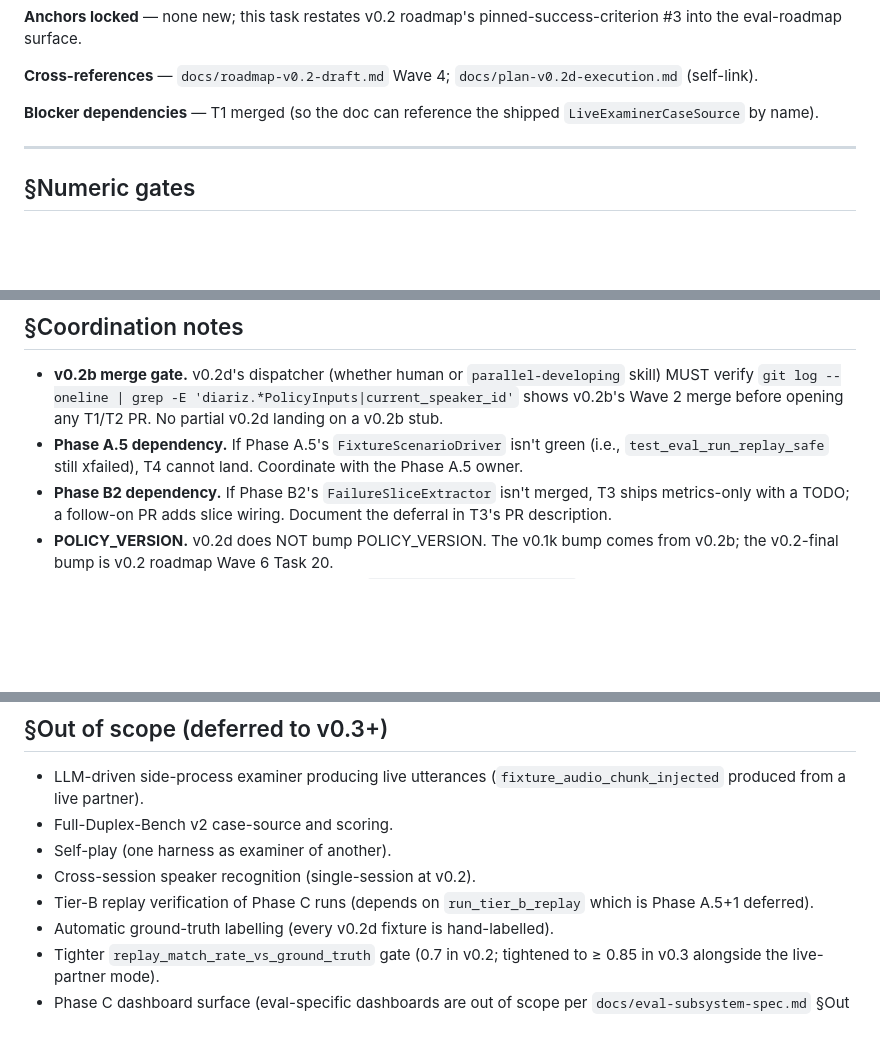
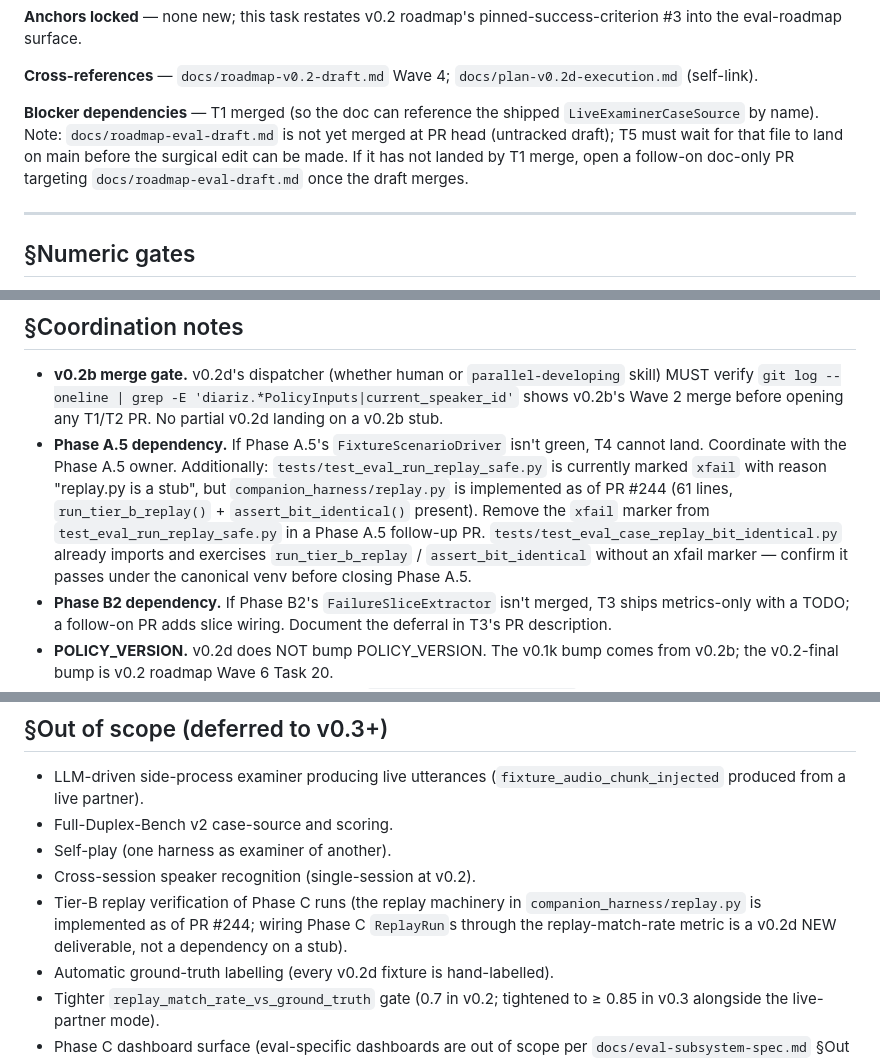
Before and after one commit to Eden-kk/companion-agent-harness, a Markdown page: docs/plan-v0.2d-execution.md, 3 parts joined by grey strips. Rendered like a GitHub page; blank space fills up the shorter version.

```diff
--- a/docs/plan-v0.2d-execution.md
+++ b/docs/plan-v0.2d-execution.md
@@ -363,7 +363,7 @@ grep -c "plan-v0.2d-execution" docs/roadmap-eval-draft.md  # ≥ 1
 
 **Cross-references** — `docs/roadmap-v0.2-draft.md` Wave 4; `docs/plan-v0.2d-execution.md` (self-link).
 
-**Blocker dependencies** — T1 merged (so the doc can reference the shipped `LiveExaminerCaseSource` by name).
+**Blocker dependencies** — T1 merged (so the doc can reference the shipped `LiveExaminerCaseSource` by name). Note: `docs/roadmap-eval-draft.md` is not yet merged at PR head (untracked draft); T5 must wait for that file to land on main before the surgical edit can be made. If it has not landed by T1 merge, open a follow-on doc-only PR targeting `docs/roadmap-eval-draft.md` once the draft merges.
 
 ---
 
@@ -407,7 +407,7 @@ These add to v0.2 roadmap's existing fixture-manifest line for `live_examiner_di
 ## §Coordination notes
 
 - **v0.2b merge gate.** v0.2d's dispatcher (whether human or `parallel-developing` skill) MUST verify `git log --oneline | grep -E 'diariz.*PolicyInputs|current_speaker_id'` shows v0.2b's Wave 2 merge before opening any T1/T2 PR. No partial v0.2d landing on a v0.2b stub.
-- **Phase A.5 dependency.** If Phase A.5's `FixtureScenarioDriver` isn't green (i.e., `test_eval_run_replay_safe` still xfailed), T4 cannot land. Coordinate with the Phase A.5 owner.
+- **Phase A.5 dependency.** If Phase A.5's `FixtureScenarioDriver` isn't green, T4 cannot land. Coordinate with the Phase A.5 owner. Additionally: `tests/test_eval_run_replay_safe.py` is currently marked `xfail` with reason "replay.py is a stub", but `companion_harness/replay.py` is implemented as of PR #244 (61 lines, `run_tier_b_replay()` + `assert_bit_identical()` present). Remove the `xfail` marker from `test_eval_run_replay_safe.py` in a Phase A.5 follow-up PR. `tests/test_eval_case_replay_bit_identical.py` already imports and exercises `run_tier_b_replay` / `assert_bit_identical` without an xfail marker — confirm it passes under the canonical venv before closing Phase A.5.
 - **Phase B2 dependency.** If Phase B2's `FailureSliceExtractor` isn't merged, T3 ships metrics-only with a TODO; a follow-on PR adds slice wiring. Document the deferral in T3's PR description.
 - **POLICY_VERSION.** v0.2d does NOT bump POLICY_VERSION. The v0.1k bump comes from v0.2b; the v0.2-final bump is v0.2 roadmap Wave 6 Task 20.
 - **Fixture curation labour.** Manual labelling of `ground_truth_speakers.json` is the labour-bottleneck of v0.2d. Budget: ≤ 2 hours per session at the ≤30 s clip length. Three sessions = ≤ 6 hours of labelling. If labelling exceeds budget, reduce per-session clip length further.
@@ -446,7 +446,7 @@ These add to v0.2 roadmap's existing fixture-manifest line for `live_examiner_di
 - Full-Duplex-Bench v2 case-source and scoring.
 - Self-play (one harness as examiner of another).
 - Cross-session speaker recognition (single-session at v0.2).
-- Tier-B replay verification of Phase C runs (depends on `run_tier_b_replay` which is Phase A.5+1 deferred).
+- Tier-B replay verification of Phase C runs (the replay machinery in `companion_harness/replay.py` is implemented as of PR #244; wiring Phase C `ReplayRun`s through the replay-match-rate metric is a v0.2d NEW deliverable, not a dependency on a stub).
 - Automatic ground-truth labelling (every v0.2d fixture is hand-labelled).
 - Tighter `replay_match_rate_vs_ground_truth` gate (0.7 in v0.2; tightened to ≥ 0.85 in v0.3 alongside the live-partner mode).
 - Phase C dashboard surface (eval-specific dashboards are out of scope per `docs/eval-subsystem-spec.md` §Out of scope).
```
Also changed, not shown: other parts of docs/plan-v0.2d-execution.md (+6 -6 lines).
